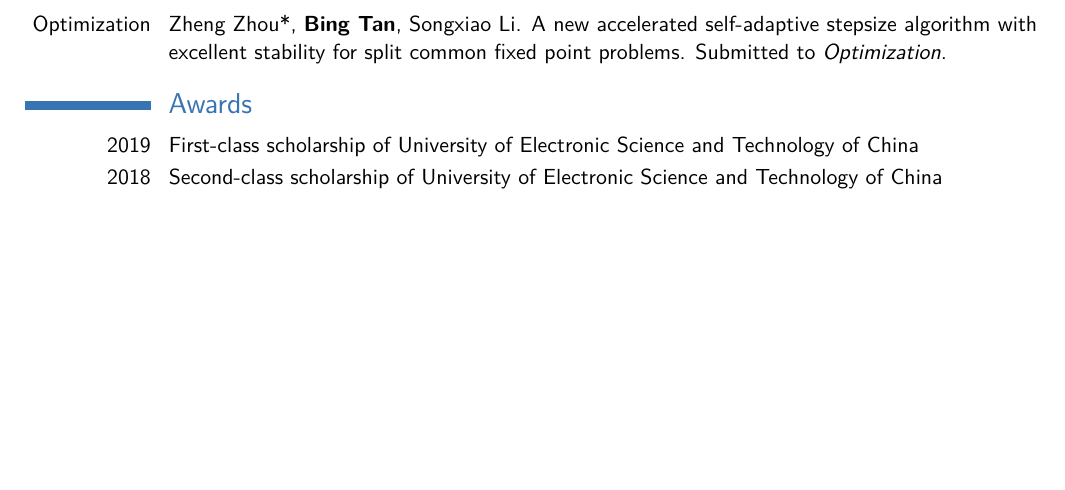
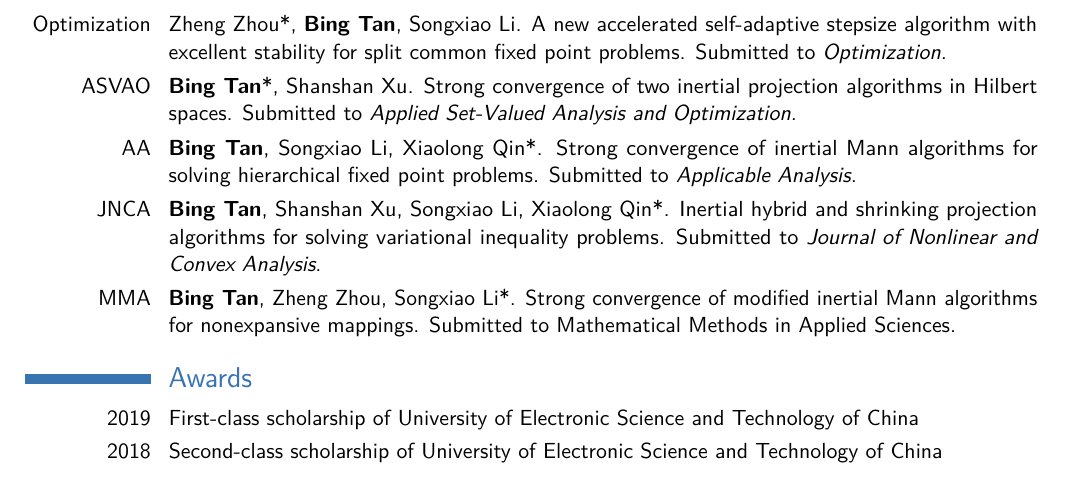
Before and after one commit to bingtan72/curriculum-vitae-B.Tan, a LaTeX CV (CV-B.Tan.tex): part of page 2 of 2, cut so that both start at the same text, the shorter picture padded with empty space. Compiled offline with pdfLaTeX.

Commit message:
Updated by Feb.12 2020

```diff
--- a/CV-B.Tan.tex
+++ b/CV-B.Tan.tex
@@ -99,6 +99,11 @@
 \cvitem{NFAO}{Jingjing Fan, {Xiaolong Qin}*, \textbf{Bing Tan}. Convergence of an inertial shadow Douglas-Rachford splitting for monotone inclusions. Submitted to \textit{Numerical Functional Analysis and Optimization}.}
 \cvitem{Mathematics}{{Zheng Zhou}*, \textbf{Bing Tan}, Songxiao Li, Xiaolong Qin. Self-adaptive-type algorithms for solving split equality problems. Submitted to \textit{Mathematics}.}
 \cvitem{Optimization}{{Zheng Zhou}*, \textbf{Bing Tan}, Songxiao Li. A new accelerated self-adaptive stepsize algorithm with excellent stability for split common fixed point problems. Submitted to \textit{Optimization}.}
+\cvitem{ASVAO}{\textbf{Bing Tan}*, Shanshan Xu. Strong convergence of two inertial  projection algorithms in Hilbert spaces. Submitted to \textit{Applied Set-Valued Analysis and Optimization}.}
+\cvitem{AA}{\textbf{Bing Tan}, Songxiao Li, {Xiaolong Qin}*. Strong convergence of inertial Mann algorithms for solving hierarchical fixed point problems. Submitted to \textit{Applicable Analysis}.}
+\cvitem{JNCA}{\textbf{Bing Tan}, Shanshan Xu, Songxiao Li, {Xiaolong Qin}*. Inertial hybrid and shrinking projection algorithms for solving variational inequality problems. Submitted to \textit{Journal of Nonlinear and Convex Analysis}.}
+\cvitem{MMA}{\textbf{Bing Tan}, Zheng Zhou, {Songxiao Li}*. Strong convergence of modified inertial Mann algorithms for nonexpansive mappings. Submitted to {Mathematical Methods in Applied Sciences}.}
+
 \section{Awards}
 \cvitem{2019}{First-class scholarship of University of Electronic Science and Technology of China}
 \cvitem{2018}{Second-class scholarship of University of Electronic Science and Technology of China}
```
Also changed, not shown: CV-B.Tan.pdf, CV-B.Tan.tex (2 more changed lines), 2 other files.
